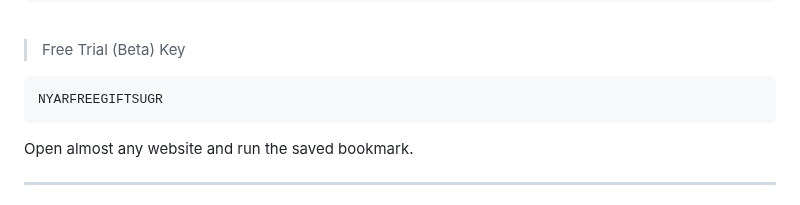
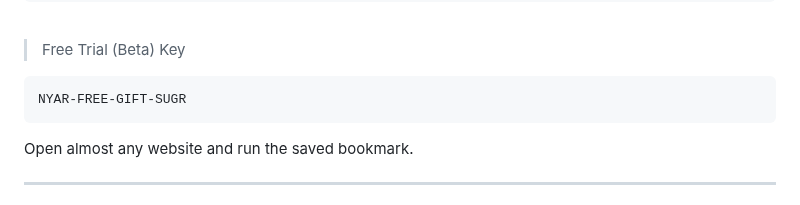
Before and after one commit to Sou6900/suger-devtool, a Markdown page: README.md, the part around the change. Drawn GitHub-style.

Commit message:
Update free trial key format in README

````diff
--- a/README.md
+++ b/README.md
@@ -274,7 +274,7 @@ javascript:(function(){
 
 > Free Trial (Beta) Key
 ```js
-NYARFREEGIFTSUGR
+NYAR-FREE-GIFT-SUGR
 ```
 
 
````
